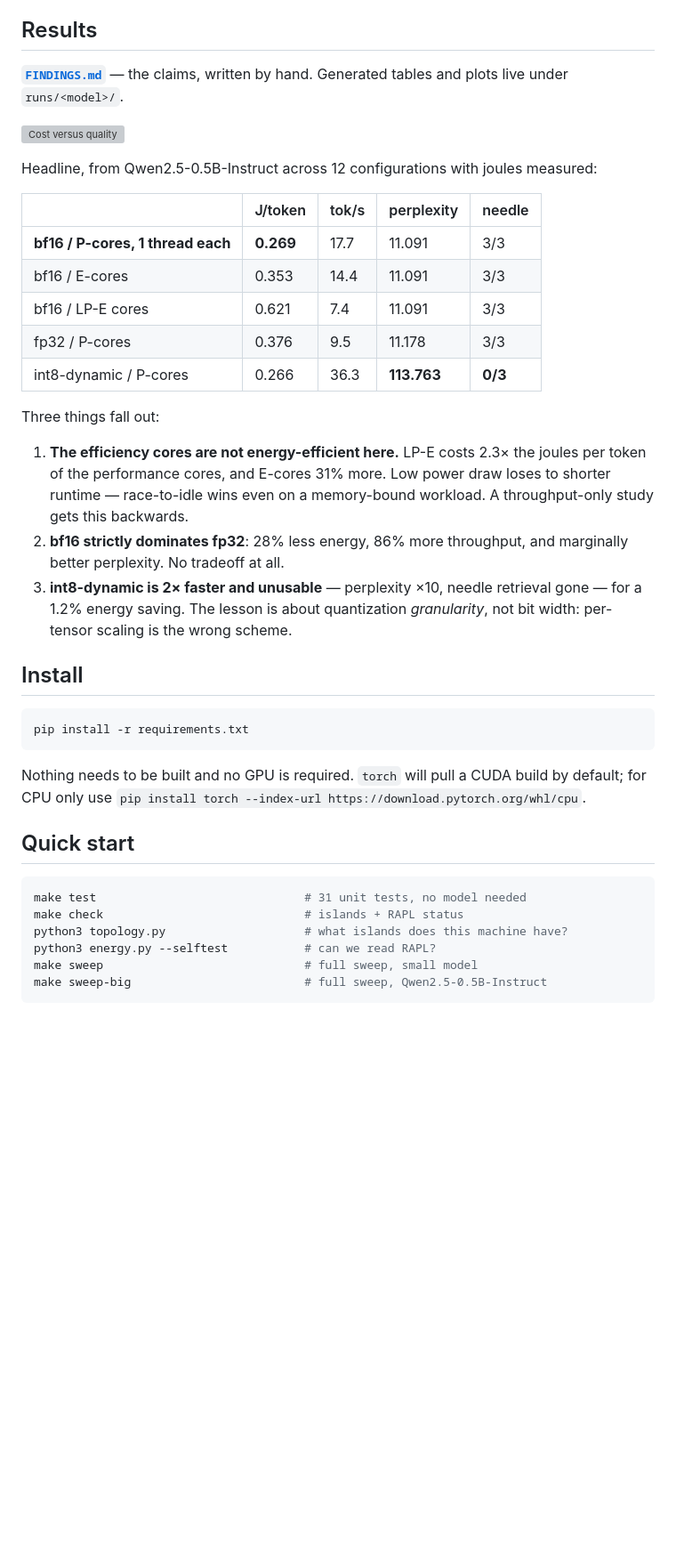
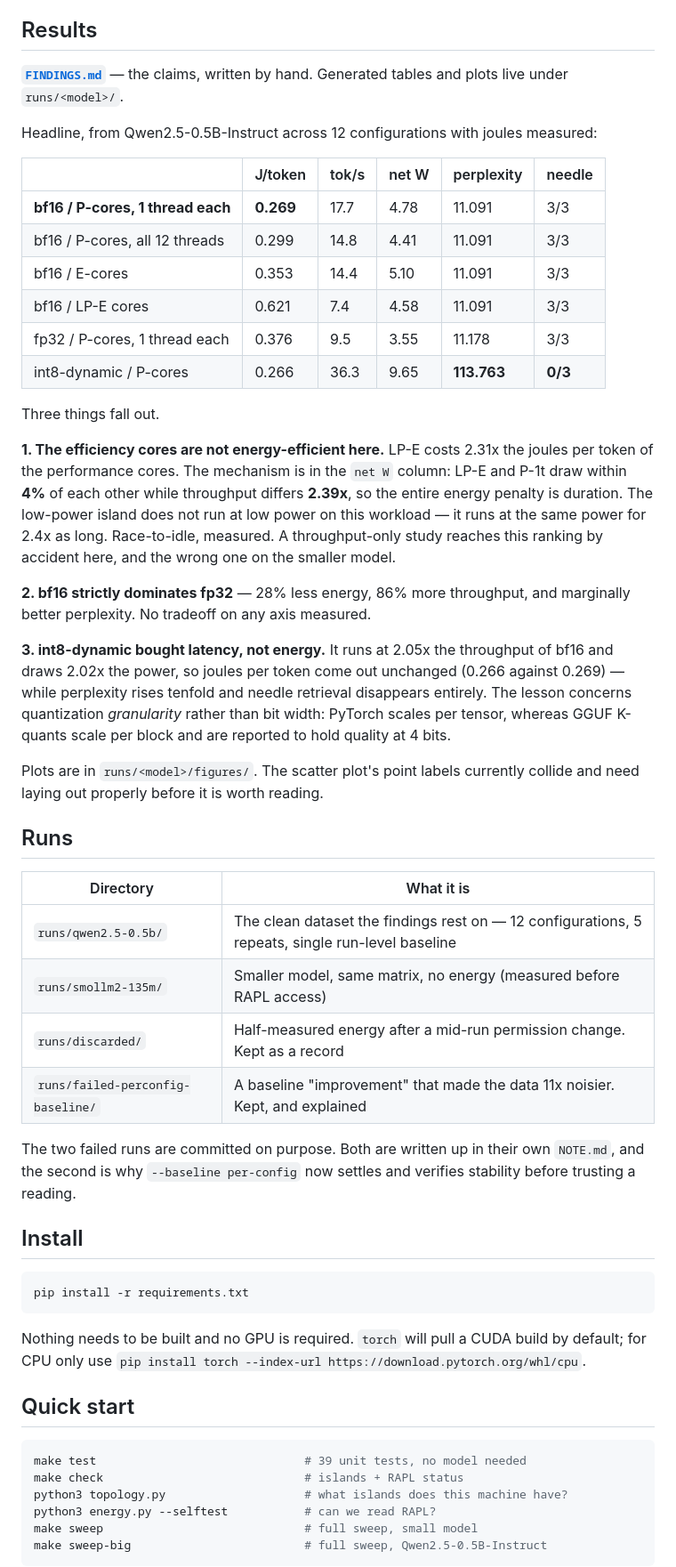
Before and after one commit to etisamhaq/tokenwatt, a Markdown page: README.md, the part around one of its changes. Shown at 89% size. Drawn GitHub-style; blank space fills up the shorter version; grey boxes are pictures that could not be loaded.

Commit message:
Update README results and remove overlapping figure

````diff
--- a/README.md
+++ b/README.md
@@ -32,32 +32,55 @@ thing an energy study is about.
 
 ## Results
 
-**[`FINDINGS.md`](FINDINGS.md)** — the claims, written by hand.
-Generated tables and plots live under `runs/<model>/`.
-
-![Cost versus quality](runs/qwen2.5-0.5b/figures/pareto.png)
+**[`FINDINGS.md`](FINDINGS.md)** — the claims, written by hand. Generated tables
+and plots live under `runs/<model>/`.
 
 Headline, from Qwen2.5-0.5B-Instruct across 12 configurations with joules measured:
 
-| | J/token | tok/s | perplexity | needle |
-| --- | --- | --- | --- | --- |
-| **bf16 / P-cores, 1 thread each** | **0.269** | 17.7 | 11.091 | 3/3 |
-| bf16 / E-cores | 0.353 | 14.4 | 11.091 | 3/3 |
-| bf16 / LP-E cores | 0.621 | 7.4 | 11.091 | 3/3 |
-| fp32 / P-cores | 0.376 | 9.5 | 11.178 | 3/3 |
-| int8-dynamic / P-cores | 0.266 | 36.3 | **113.763** | **0/3** |
+| | J/token | tok/s | net W | perplexity | needle |
+| --- | --- | --- | --- | --- | --- |
+| **bf16 / P-cores, 1 thread each** | **0.269** | 17.7 | 4.78 | 11.091 | 3/3 |
+| bf16 / P-cores, all 12 threads | 0.299 | 14.8 | 4.41 | 11.091 | 3/3 |
+| bf16 / E-cores | 0.353 | 14.4 | 5.10 | 11.091 | 3/3 |
+| bf16 / LP-E cores | 0.621 | 7.4 | 4.58 | 11.091 | 3/3 |
+| fp32 / P-cores, 1 thread each | 0.376 | 9.5 | 3.55 | 11.178 | 3/3 |
+| int8-dynamic / P-cores | 0.266 | 36.3 | 9.65 | **113.763** | **0/3** |
 
-Three things fall out:
+Three things fall out.
 
-1. **The efficiency cores are not energy-efficient here.** LP-E costs 2.3× the
-   joules per token of the performance cores, and E-cores 31% more. Low power
-   draw loses to shorter runtime — race-to-idle wins even on a memory-bound
-   workload. A throughput-only study gets this backwards.
-2. **bf16 strictly dominates fp32**: 28% less energy, 86% more throughput, and
-   marginally better perplexity. No tradeoff at all.
-3. **int8-dynamic is 2× faster and unusable** — perplexity ×10, needle retrieval
-   gone — for a 1.2% energy saving. The lesson is about quantization
-   *granularity*, not bit width: per-tensor scaling is the wrong scheme.
+**1. The efficiency cores are not energy-efficient here.** LP-E costs 2.31x the
+joules per token of the performance cores. The mechanism is in the `net W` column:
+LP-E and P-1t draw within **4%** of each other while throughput differs **2.39x**,
+so the entire energy penalty is duration. The low-power island does not run at low
+power on this workload — it runs at the same power for 2.4x as long. Race-to-idle,
+measured. A throughput-only study reaches this ranking by accident here, and the
+wrong one on the smaller model.
+
+**2. bf16 strictly dominates fp32** — 28% less energy, 86% more throughput, and
+marginally better perplexity. No tradeoff on any axis measured.
+
+**3. int8-dynamic bought latency, not energy.** It runs at 2.05x the throughput of
+bf16 and draws 2.02x the power, so joules per token come out unchanged (0.266
+against 0.269) — while perplexity rises tenfold and needle retrieval disappears
+entirely. The lesson concerns quantization *granularity* rather than bit width:
+PyTorch scales per tensor, whereas GGUF K-quants scale per block and are reported
+to hold quality at 4 bits.
+
+Plots are in `runs/<model>/figures/`. The scatter plot's point labels currently
+collide and need laying out properly before it is worth reading.
+
+## Runs
+
+| Directory | What it is |
+| --- | --- |
+| `runs/qwen2.5-0.5b/` | The clean dataset the findings rest on — 12 configurations, 5 repeats, single run-level baseline |
+| `runs/smollm2-135m/` | Smaller model, same matrix, no energy (measured before RAPL access) |
+| `runs/discarded/` | Half-measured energy after a mid-run permission change. Kept as a record |
+| `runs/failed-perconfig-baseline/` | A baseline "improvement" that made the data 11x noisier. Kept, and explained |
+
+The two failed runs are committed on purpose. Both are written up in their own
+`NOTE.md`, and the second is why `--baseline per-config` now settles and verifies
+stability before trusting a reading.
 
 ## Install
 
@@ -72,7 +95,7 @@ by default; for CPU only use
 ## Quick start
 
 ```bash
-make test                              # 31 unit tests, no model needed
+make test                              # 39 unit tests, no model needed
 make check                             # islands + RAPL status
 python3 topology.py                    # what islands does this machine have?
 python3 energy.py --selftest           # can we read RAPL?
````
Also changed, not shown: other parts of README.md (+3 -3 lines).
